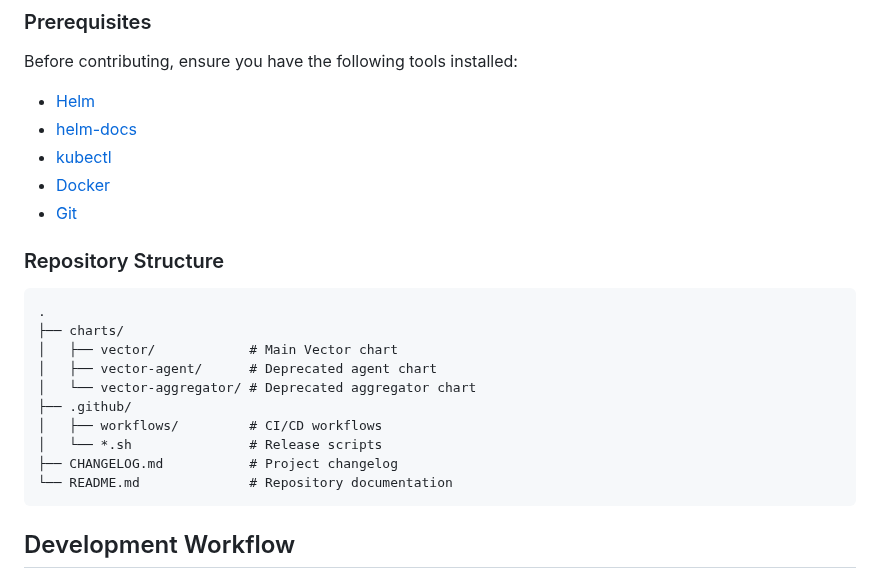
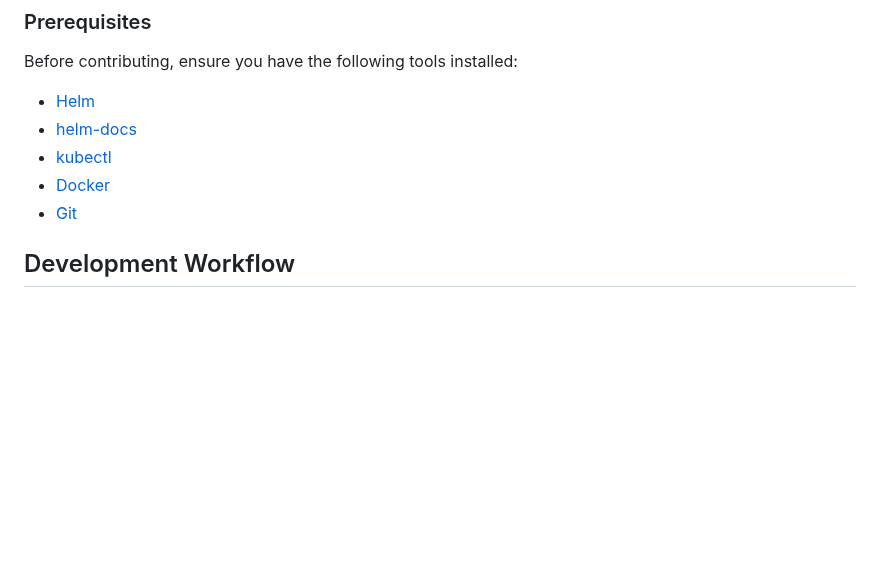
Before and after one commit to vectordotdev/helm-charts, a Markdown page: CONTRIBUTING.md, the part around the change. Drawn GitHub-style; blank space fills up the shorter version.

Commit message:
Apply suggestion from @pront

````diff
--- a/CONTRIBUTING.md
+++ b/CONTRIBUTING.md
@@ -13,21 +13,6 @@ Before contributing, ensure you have the following tools installed:
 - [kubectl](https://kubernetes.io/docs/tasks/tools/install-kubectl/)
 - [Docker](https://docs.docker.com/get-docker/)
 - [Git](https://git-scm.com/downloads)
-
-### Repository Structure
-
-```
-.
-├── charts/
-│   ├── vector/            # Main Vector chart
-│   ├── vector-agent/      # Deprecated agent chart
-│   └── vector-aggregator/ # Deprecated aggregator chart
-├── .github/
-│   ├── workflows/         # CI/CD workflows
-│   └── *.sh               # Release scripts
-├── CHANGELOG.md           # Project changelog
-└── README.md              # Repository documentation
-```
 
 ## Development Workflow
 
````
